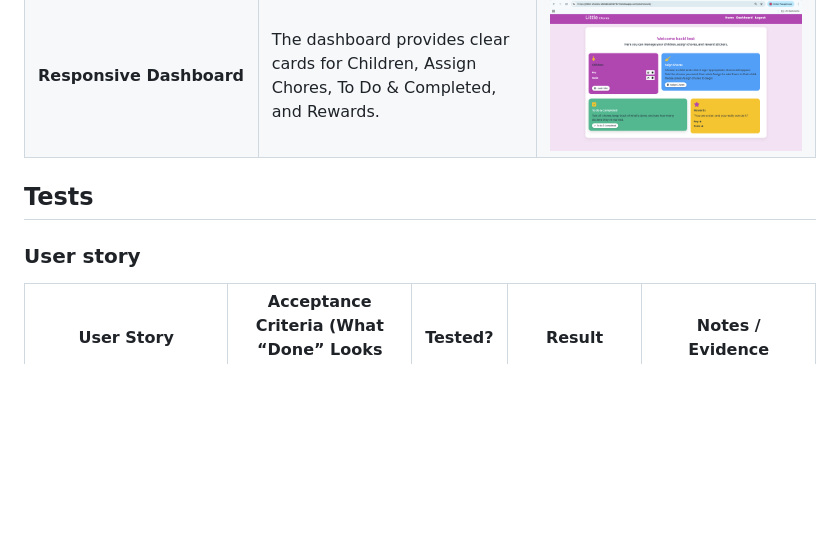
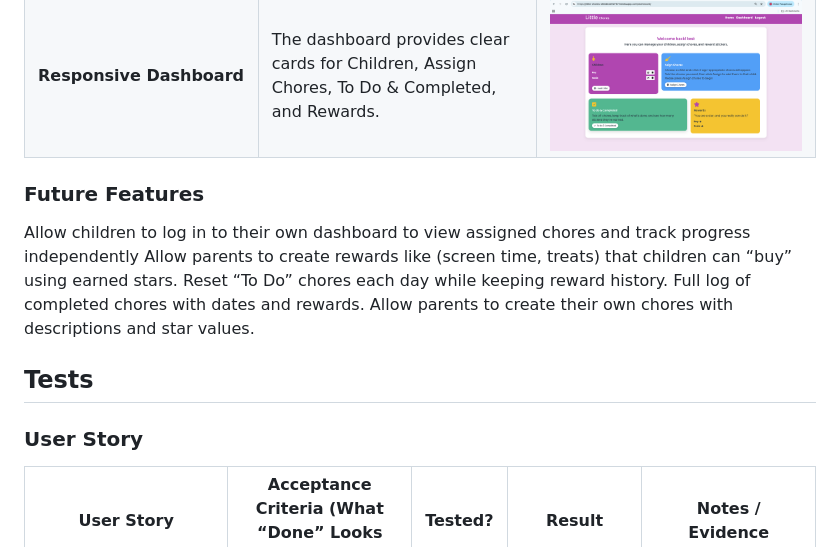
Before and after one commit to sunrise-rab/little-chores, a Markdown page: README.md, the part around one of its changes. Rendered like a GitHub page; blank space fills up the shorter version.

Commit message:
Enhance README with future features and user stories
Added future features and updated user story section with new formatting.

```diff
--- a/README.md
+++ b/README.md
@@ -96,9 +96,15 @@ My website is responsive to different layouts depending on the size of the viewp
 | **Daily Chore Tracking**     | Parents can track which chores are completed and which remain pending.                                                 | ![Screenshot](docs/features/todo_completed.png)  |
 | **Responsive Dashboard**     | The dashboard provides clear cards for Children, Assign Chores, To Do & Completed, and Rewards.                        | ![Screenshot](docs/features/dashboard.png)       |
 
+### Future Features
+Allow children to log in to their own dashboard to view assigned chores and track progress independently
+Allow parents to create rewards like (screen time, treats) that children can “buy” using earned stars.
+Reset “To Do” chores each day while keeping reward history.
+Full log of completed chores with dates and rewards.
+Allow parents to create their own chores with descriptions and star values.
 
 ## Tests
-### User story
+### User Story
 | User Story                                                                           | Acceptance Criteria (What “Done” Looks Like)                                                    | Tested? | Result            | Notes / Evidence                                                   |
 | ------------------------------------------------------------------------------------ | ----------------------------------------------------------------------------------------------- | ------- | ----------------- | ------------------------------------------------------------------ |
 | **As a Parent/Guardian, I want to manage children and their tasks**                  | Parent can add/edit/delete children and view assigned chores per child                          | Yes   |  Pass            | Add Child form works; Edit/Delete child available from dashboard   |
```
Also changed, not shown: other parts of README.md (+4 -0 lines).
